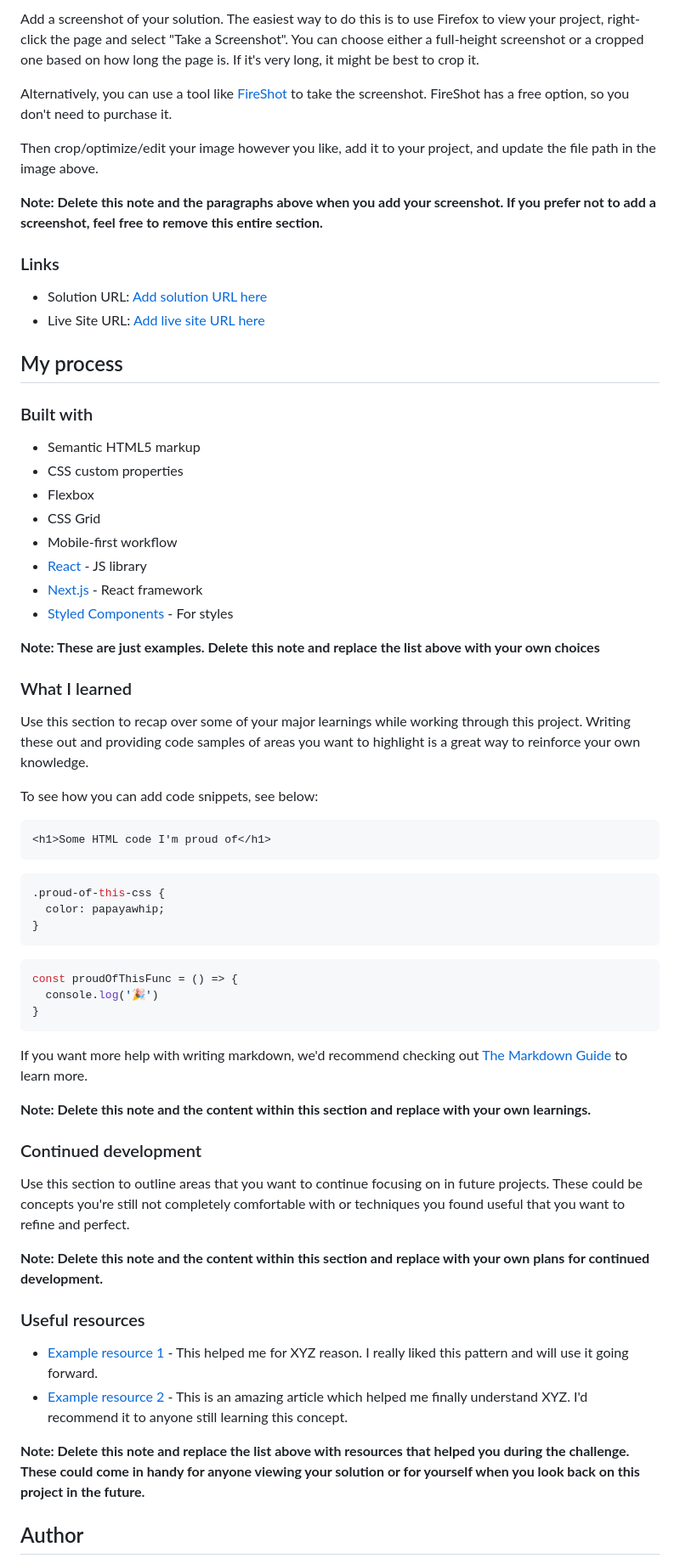
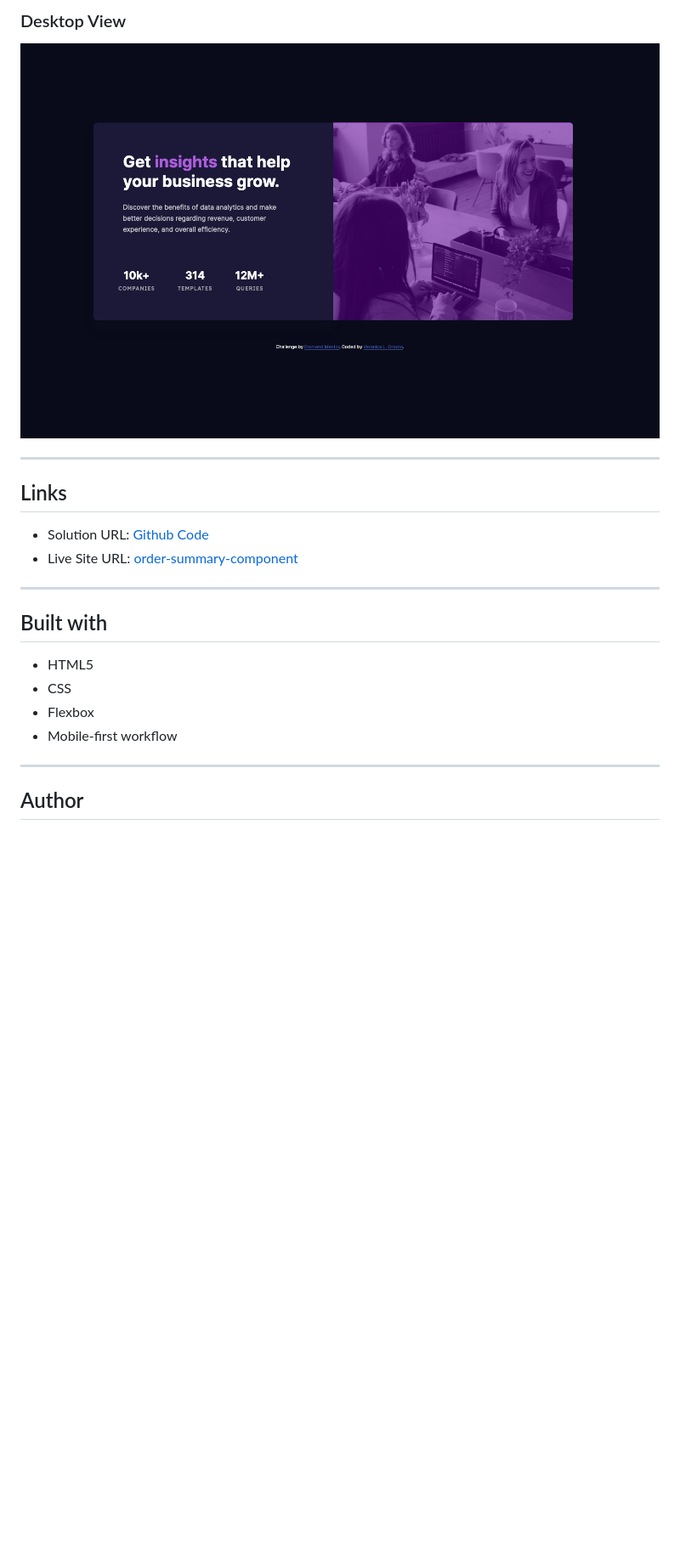
Before and after one commit to VLOrozco/Mobile-first-stats-preview-card-component, a Markdown page: README.md, the part around the change printed below. Shown: that part at 85% size. Drawn GitHub-style; pictures changed too: images/desktopView.png (added); blank space fills up the shorter version.

Commit message:
Update README.md & add images
edit README file with all content

added images for desktopView & MobileView of webpage

````diff
--- a/README.md
+++ b/README.md
@@ -32,68 +35,21 @@ Users should be able to:
 
-Add a screenshot of your solution. The easiest way to do this is to use Firefox to view your project, right-click the page and select "Take a Screenshot". You can choose either a full-height screenshot or a cropped one based on how long the page is. If it's very long, it might be best to crop it.
+### Desktop View
+<img src="images/desktopView.png" alt="component desktop view" width="100%"/>
 
-Alternatively, you can use a tool like [FireShot](https://getfireshot.com/) to take the screenshot. FireShot has a free option, so you don't need to purchase it.
+---
+## Links
 
-Then crop/optimize/edit your image however you like, add it to your project, and update the file path in the image above.
+- Solution URL: [Github Code](https://github.com/VLOrozco/mobile-first-order-summary-component.git)
+- Live Site URL: [order-summary-component](https://vlorozco.github.io/mobile-first-order-summary-component/)
 
-**Note: Delete this note and the paragraphs above when you add your screenshot. If you prefer not to add a screenshot, feel free to remove this entire section.**
+---
+## Built with
 
-### Links
+- HTML5
+- CSS
+- Flexbox
+- Mobile-first workflow
 
-- Solution URL: [Add solution URL here](https://your-solution-url.com)
-- Live Site URL: [Add live site URL here](https://your-live-site-url.com)
-
-## My process
-
-### Built with
-
-- Semantic HTML5 markup
-- CSS custom properties
-- Flexbox
-- CSS Grid
-- Mobile-first workflow
-- [React](https://reactjs.org/) - JS library
-- [Next.js](https://nextjs.org/) - React framework
-- [Styled Components](https://styled-components.com/) - For styles
-
-**Note: These are just examples. Delete this note and replace the list above with your own choices**
-
-### What I learned
-
-Use this section to recap over some of your major learnings while working through this project. Writing these out and providing code samples of areas you want to highlight is a great way to reinforce your own knowledge.
-
-To see how you can add code snippets, see below:
-
-```html
-<h1>Some HTML code I'm proud of</h1>
-```
-```css
-.proud-of-this-css {
-  color: papayawhip;
-}
-```
-```js
-const proudOfThisFunc = () => {
-  console.log('🎉')
-}
-```
-
-If you want more help with writing markdown, we'd recommend checking out [The Markdown Guide](https://www.markdownguide.org/) to learn more.
-
-**Note: Delete this note and the content within this section and replace with your own learnings.**
-
-### Continued development
-
-Use this section to outline areas that you want to continue focusing on in future projects. These could be concepts you're still not completely comfortable with or techniques you found useful that you want to refine and perfect.
-
-**Note: Delete this note and the content within this section and replace with your own plans for continued development.**
-
-### Useful resources
-
-- [Example resource 1](https://www.example.com) - This helped me for XYZ reason. I really liked this pattern and will use it going forward.
-- [Example resource 2](https://www.example.com) - This is an amazing article which helped me finally understand XYZ. I'd recommend it to anyone still learning this concept.
-
-**Note: Delete this note and replace the list above with resources that helped you during the challenge. These could come in handy for anyone viewing your solution or for yourself when you look back on this project in the future.**
-
+---
 ## Author
 
````
Also changed, not shown: other parts of README.md (+17 -22 lines), images/mobileView.png (added), 1 other file.
